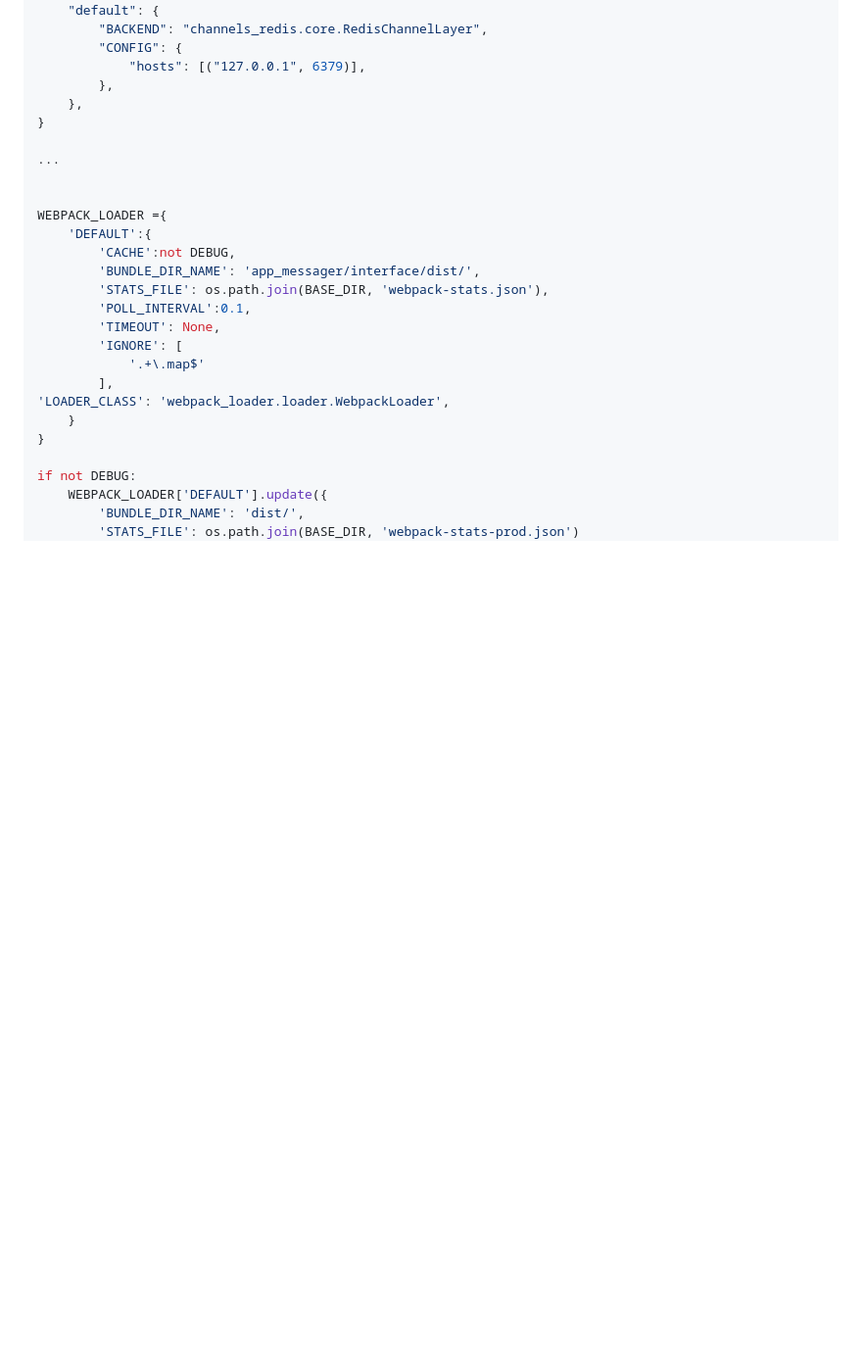
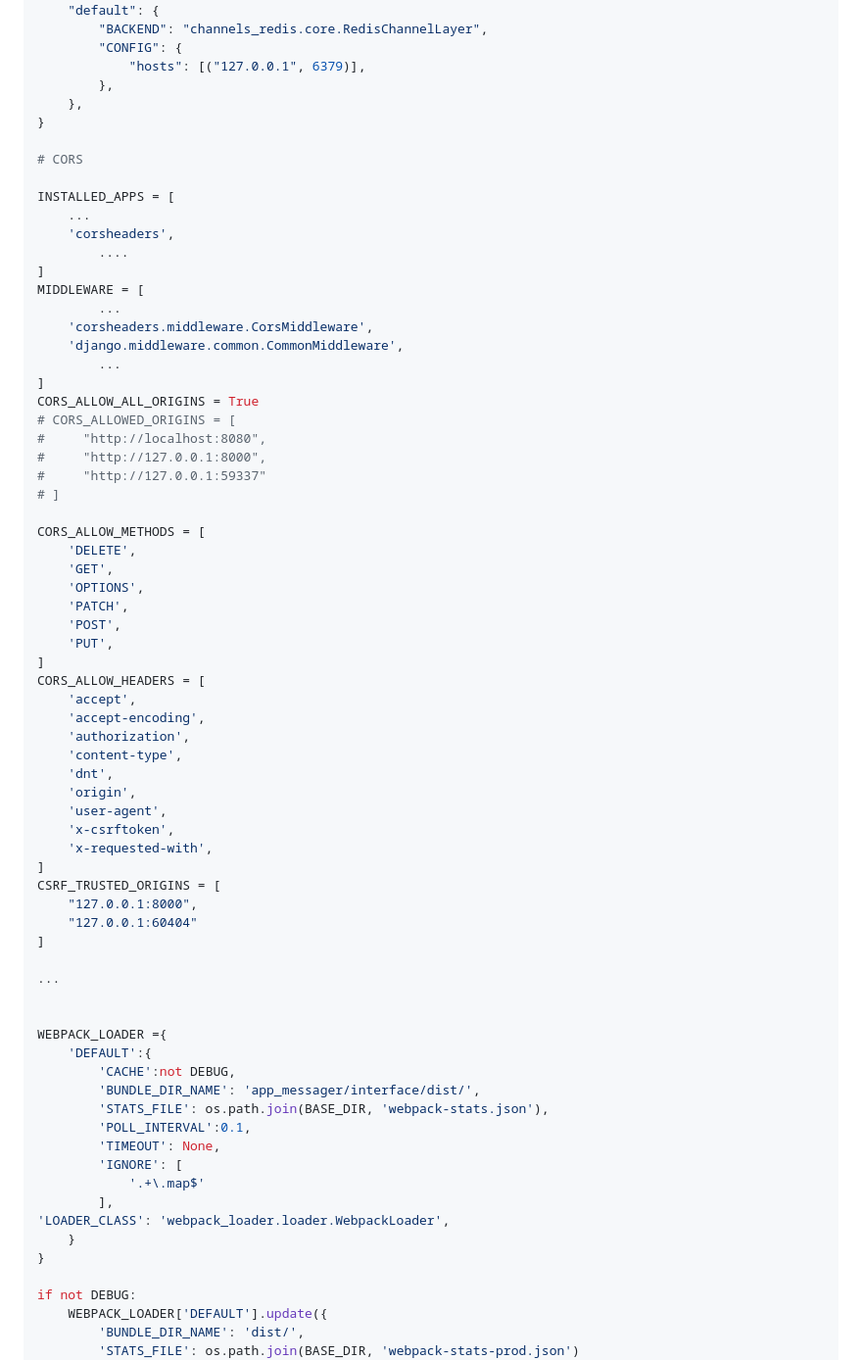
Before and after one commit to Tryd0g0lik/messager, a Markdown page: REadme.md, the part around the change. Shown: that part at 98% size. GitHub-like rendering; blank space fills up the shorter version.

Commit message:
[master]: added data to the README

```diff
--- a/REadme.md
+++ b/REadme.md
@@ -54,6 +54,50 @@ CHANNEL_LAYERS = {
         },
     },
 }
+
+# CORS
+
+INSTALLED_APPS = [
+    ...
+    'corsheaders',
+		....
+]
+MIDDLEWARE = [
+		...
+    'corsheaders.middleware.CorsMiddleware',
+    'django.middleware.common.CommonMiddleware',
+		...
+]
+CORS_ALLOW_ALL_ORIGINS = True
+# CORS_ALLOWED_ORIGINS = [
+#     "http://localhost:8080",
+#     "http://127.0.0.1:8000",
+#     "http://127.0.0.1:59337"
+# ]
+
+CORS_ALLOW_METHODS = [
+    'DELETE',
+    'GET',
+    'OPTIONS',
+    'PATCH',
+    'POST',
+    'PUT',
+]
+CORS_ALLOW_HEADERS = [
+    'accept',
+    'accept-encoding',
+    'authorization',
+    'content-type',
+    'dnt',
+    'origin',
+    'user-agent',
+    'x-csrftoken',
+    'x-requested-with',
+]
+CSRF_TRUSTED_ORIGINS = [
+    "127.0.0.1:8000",
+    "127.0.0.1:60404"
+]
 
 ...
 
```
